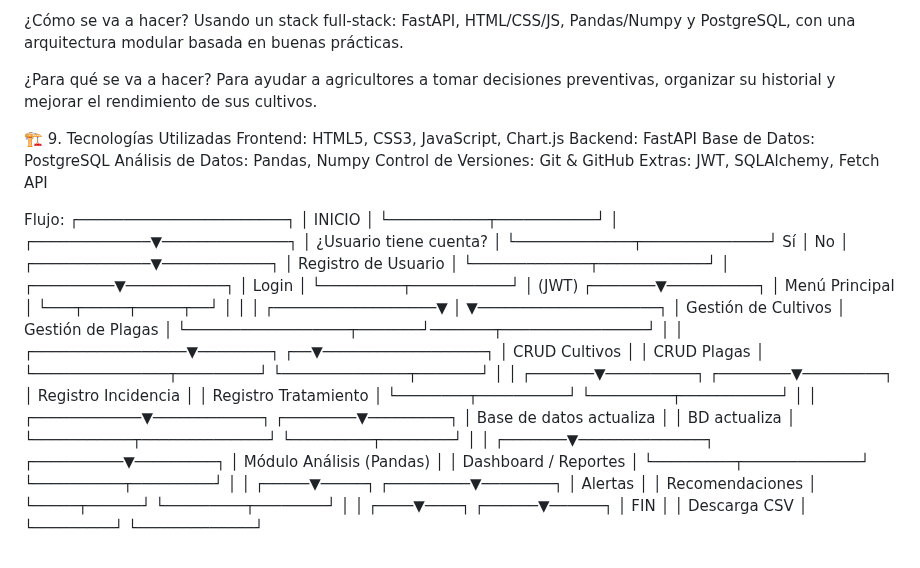
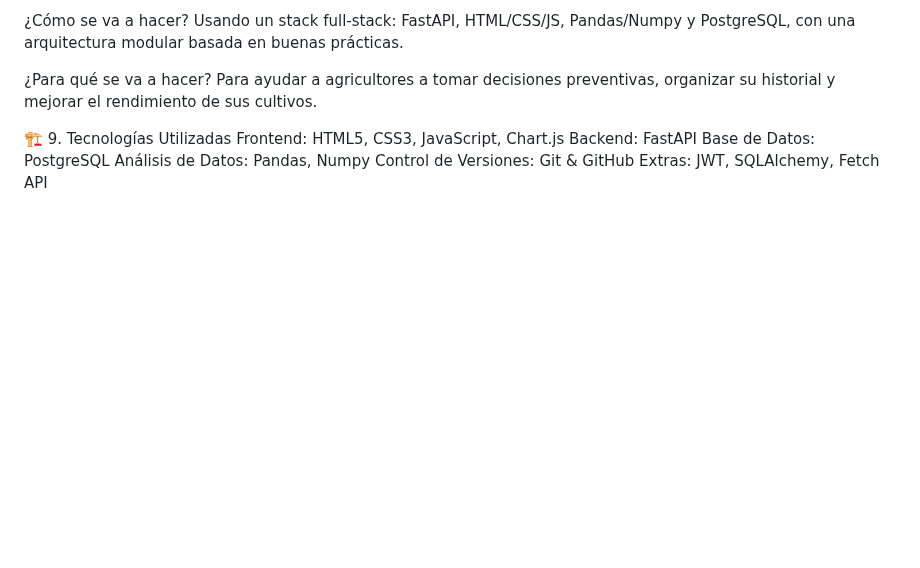
Before and after one commit to tockdoog/EcoPlaga, a Markdown page: README.md, the part around the change. Rendered like a GitHub page; blank space fills up the shorter version.

```diff
--- a/README.md
+++ b/README.md
@@ -61,54 +61,3 @@ Base de Datos: PostgreSQL
 Análisis de Datos: Pandas, Numpy
 Control de Versiones: Git & GitHub
 Extras: JWT, SQLAlchemy, Fetch API
-
-
-Flujo:
-                      ┌───────────────────────┐
-                      │      INICIO            │
-                      └───────────┬───────────┘
-                                  │
-                    ┌─────────────▼──────────────┐
-                    │ ¿Usuario tiene cuenta?     │
-                    └─────────────┬──────────────┘
-                          Sí       │      No
-                                   │
-                     ┌─────────────▼────────────┐
-                     │   Registro de Usuario    │
-                     └─────────────┬────────────┘
-                                   │
-                         ┌─────────▼───────────┐
-                         │      Login           │
-                         └─────────┬───────────┘
-                                   │  (JWT)
-                           ┌───────▼──────────┐
-                           │   Menú Principal  │
-                           └───┬─────┬─────┬──┘
-                               │     │     │
-            ┌──────────────────▼     │     ▼────────────────────┐
-            │      Gestión de Cultivos │      Gestión de Plagas │
-            └──────────────────┬───────┘───────┬────────────────┘
-                               │               │
-             ┌─────────────────▼────────┐   ┌──▼──────────────────┐
-             │   CRUD Cultivos          │   │ CRUD Plagas          │
-             └───────────────┬─────────┘   └──────────────┬───────┘
-                             │                            │
-                     ┌───────▼──────────┐        ┌────────▼─────────┐
-                     │ Registro Incidencia │       │ Registro Tratamiento │
-                     └────────┬──────────┘        └─────────┬───────────┘
-                              │                               │
-                 ┌────────────▼────────────┐        ┌────────▼─────────┐
-                 │   Base de datos actualiza │        │ BD actualiza     │
-                 └───────────┬──────────────┘        └─────────┬────────┘
-                             │                               │
-                     ┌───────▼──────────────┐      ┌──────────▼─────────┐
-                     │  Módulo Análisis (Pandas) │    │  Dashboard / Reportes │
-                     └─────────┬─────────────┘      └──────────┬─────────┘
-                               │                                 │
-                         ┌─────▼─────┐                ┌─────────▼────────┐
-                         │ Alertas    │                │ Recomendaciones   │
-                         └─────┬──────┘                └─────────┬────────┘
-                               │                                 │
-                          ┌────▼────┐                     ┌──────▼──────┐
-                          │  FIN     │                     │ Descarga CSV │
-                          └─────────┘                     └─────────────┘
```
